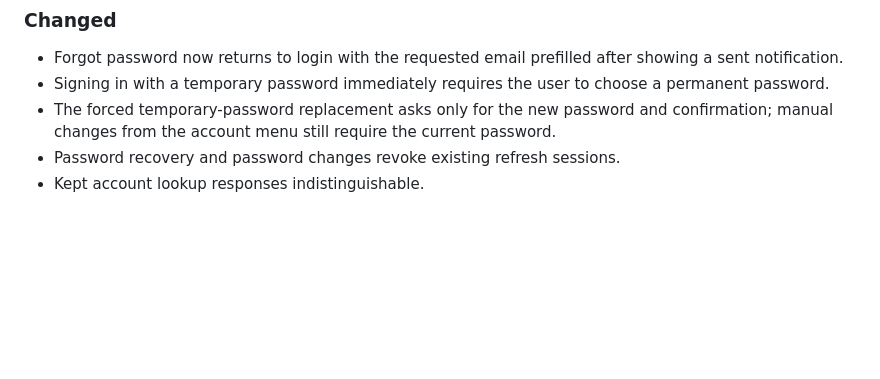
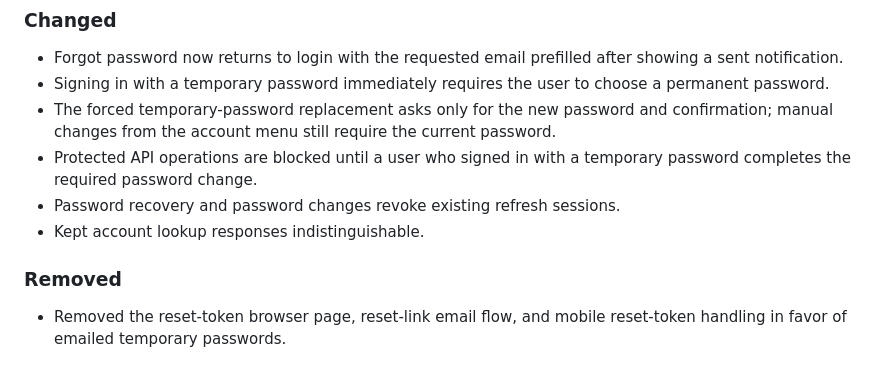
Before and after one commit to jbl2023-2879-91296-cpu/KaraOK, a Markdown page: CHANGELOG.md, the part around the change. GitHub-like rendering; blank space fills up the shorter version.

Commit message:
Change log update

```diff
--- a/CHANGELOG.md
+++ b/CHANGELOG.md
@@ -86,5 +86,10 @@ All notable changes to KaraOK are documented here.
 - Forgot password now returns to login with the requested email prefilled after showing a sent notification.
 - Signing in with a temporary password immediately requires the user to choose a permanent password.
 - The forced temporary-password replacement asks only for the new password and confirmation; manual changes from the account menu still require the current password.
+- Protected API operations are blocked until a user who signed in with a temporary password completes the required password change.
 - Password recovery and password changes revoke existing refresh sessions.
 - Kept account lookup responses indistinguishable.
+
+### Removed
+
+- Removed the reset-token browser page, reset-link email flow, and mobile reset-token handling in favor of emailed temporary passwords.
```
